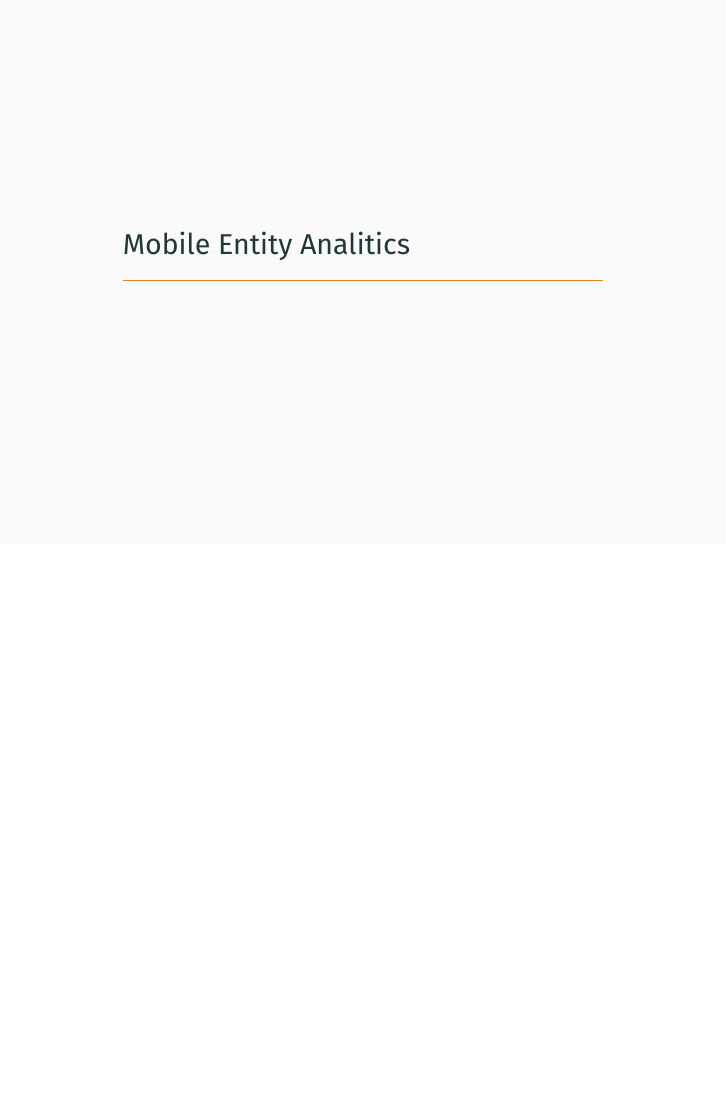
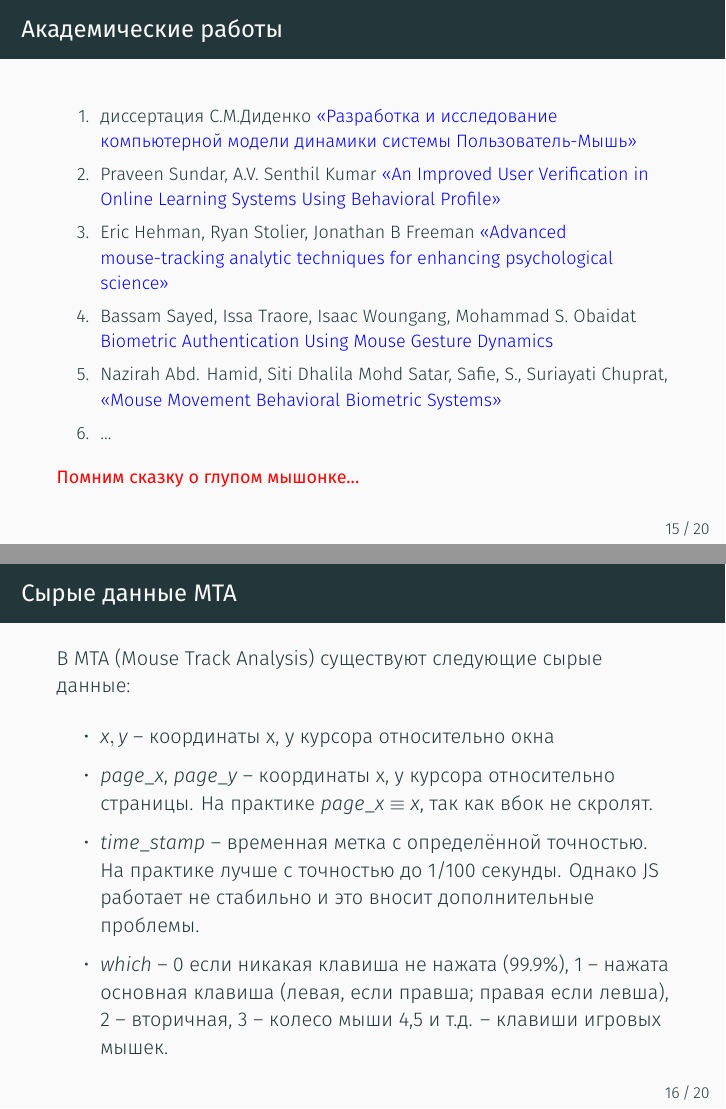
Before and after one commit to kib-courses/dsis, LaTeX slides (04_lecture/04_lecture.tex): page 19 of 21 before the commit and pages 19 and 20 of 27 after it, the two joined at a grey line, the shorter picture padded with empty space. Compiled offline with XeLaTeX.

Commit message:
начал про трек мыши

```diff
--- a/04_lecture/04_lecture.tex
+++ b/04_lecture/04_lecture.tex
@@ -277,4 +277,52 @@
 
 \section{Mouse Track Analysis}\label{section:mca}
 
+\begin{frame}{Академические работы}
+	\footnotesize
+	\begin{enumerate}
+		\item
+		диссертация
+		С.М.Диденко
+		\href{http://www.tmnlib.ru/jirbis/files/upload/abstract/05.13.18/605.pdf}{<<Разработка и исследование компьютерной модели динамики системы Пользователь-Мышь>>}
+		\item
+		Praveen Sundar,
+		A.V. Senthil Kumar
+		\href{https://www.researchgate.net/publication/309558781_An_Improved_User_Verification_in_Online_Learning_Systems_Using_Behavioral_Profile}{<<An Improved User Verification in Online Learning Systems Using Behavioral Profile>>}
+		\item Eric Hehman,
+		Ryan Stolier,
+		Jonathan B Freeman
+		\href{https://www.researchgate.net/publication/276140699_Advanced_mouse-tracking_analytic_techniques_for_enhancing_psychological_science}{<<Advanced mouse-tracking analytic techniques for enhancing psychological science>>}
+		\item
+		Bassam Sayed,
+		Issa Traore,
+		Isaac Woungang,
+		Mohammad S. Obaidat
+		\href{https://www.researchgate.net/publication/258792177_Biometric_Authentication_Using_Mouse_Gesture_Dynamics}{Biometric Authentication Using Mouse Gesture Dynamics}
+		\item
+		Nazirah Abd. Hamid,
+		Siti Dhalila Mohd Satar,
+		Safie, S.,
+		Suriayati Chuprat,
+		\href{https://www.researchgate.net/publication/249315717_Mouse_Movement_Behavioral_Biometric_Systems}{<<Mouse Movement Behavioral Biometric Systems>>}
+		\item ...
+	\end{enumerate}
+	\auditorium{Помним сказку о глупом мышонке...}
+\end{frame}
 
+\begin{frame}{Сырые данные MTA}
+	\small
+	В MTA (Mouse Track Analysis) существуют следующие сырые данные:
+	\begin{itemize}
+		\item $x, y$ -- координаты x, y курсора относительно окна
+		\item $page\_x$, $page\_y$ -- координаты x, y курсора относительно страницы.
+		На практике $page\_x \equiv x$, так как вбок не скролят.
+		\item $time\_stamp$ -- временная метка с определённой точностью.
+		На практике лучше с точностью до 1/100 секунды.
+		Однако JS работает не стабильно и это вносит дополнительные проблемы.
+		\item $which$ -- 0 если никакая клавиша не нажата (99.9\%),
+		1 -- нажата основная клавиша (левая, если правша; правая если левша),
+		2 -- вторичная,
+		3 -- колесо мыши
+		4,5 и т.д. -- клавиши игровых мышек.
+	\end{itemize}
+\end{frame}
```
Also changed, not shown: 04_lecture/04_lecture.tex (56 more changed lines).
